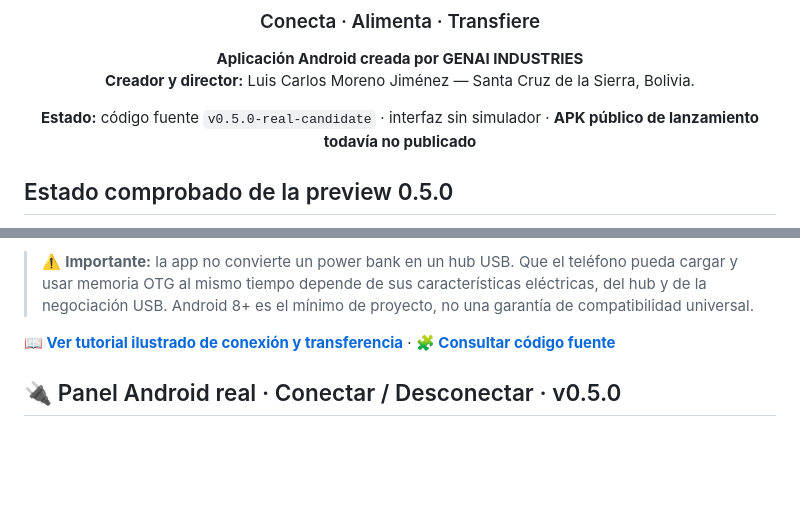
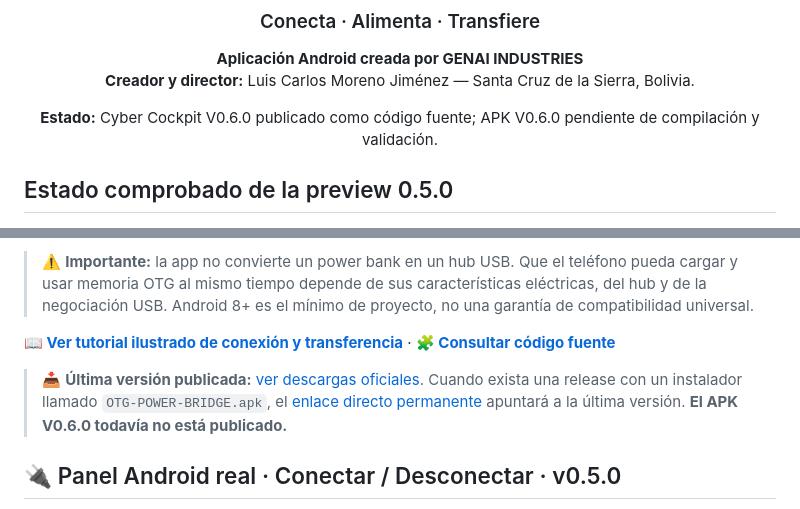
Before and after one commit to luis171987/OTG-POWER-BRIDGE, a Markdown page: README.md, 2 parts joined by grey strips. GitHub-like rendering; blank space fills up the shorter version.

```diff
--- a/README.md
+++ b/README.md
@@ -9,7 +9,7 @@
 **Aplicación Android creada por GENAI INDUSTRIES**
 **Creador y director:** Luis Carlos Moreno Jiménez — Santa Cruz de la Sierra, Bolivia.
 
-**Estado:** código fuente `v0.5.0-real-candidate` · interfaz sin simulador · **APK público de lanzamiento todavía no publicado**
+**Estado:** Cyber Cockpit V0.6.0 publicado como código fuente; APK V0.6.0 pendiente de compilación y validación.
 
 </div>
 
@@ -55,6 +98,9 @@ Tras publicar el APK, vuelve a ejecutar el script `PUBLICAR_README_APK_TERMUX.sh
 > ⚠️ **Importante:** la app no convierte un power bank en un hub USB. Que el teléfono pueda cargar y usar memoria OTG al mismo tiempo depende de sus características eléctricas, del hub y de la negociación USB. Android 8+ es el mínimo de proyecto, no una garantía de compatibilidad universal.
 
 **[📖 Ver tutorial ilustrado de conexión y transferencia](#-tutorial-de-conexión-física)** · **[🧩 Consultar código fuente](https://github.com/luis171987/OTG-POWER-BRIDGE)**
+
+> 📥 **Última versión publicada:** [ver descargas oficiales](https://github.com/luis171987/OTG-POWER-BRIDGE/releases). Cuando exista una release con un instalador llamado `OTG-POWER-BRIDGE.apk`, el [enlace directo permanente](https://github.com/luis171987/OTG-POWER-BRIDGE/releases/latest/download/OTG-POWER-BRIDGE.apk) apuntará a la última versión. **El APK V0.6.0 todavía no está publicado.**
+
 <!-- OTG:APK:END -->
 
 <!-- OTG:REAL:START -->
```
Also changed, not shown: other parts of README.md (+46 -7 lines), docs/FRONTEND_CYBER_COCKPIT_V06.md (added, +28 -0 lines), assets/ui_aprobada/00_tablero_cyber_cockpit_aprobado.jpg (added), assets/ui_aprobada/01_transferencias.jpg (added), assets/ui_aprobada/02_almacenamiento.jpg (added), assets/ui_aprobada/03_herramientas.jpg (added), assets/ui_aprobada/04_ajustes.jpg (added), 9 other files.
